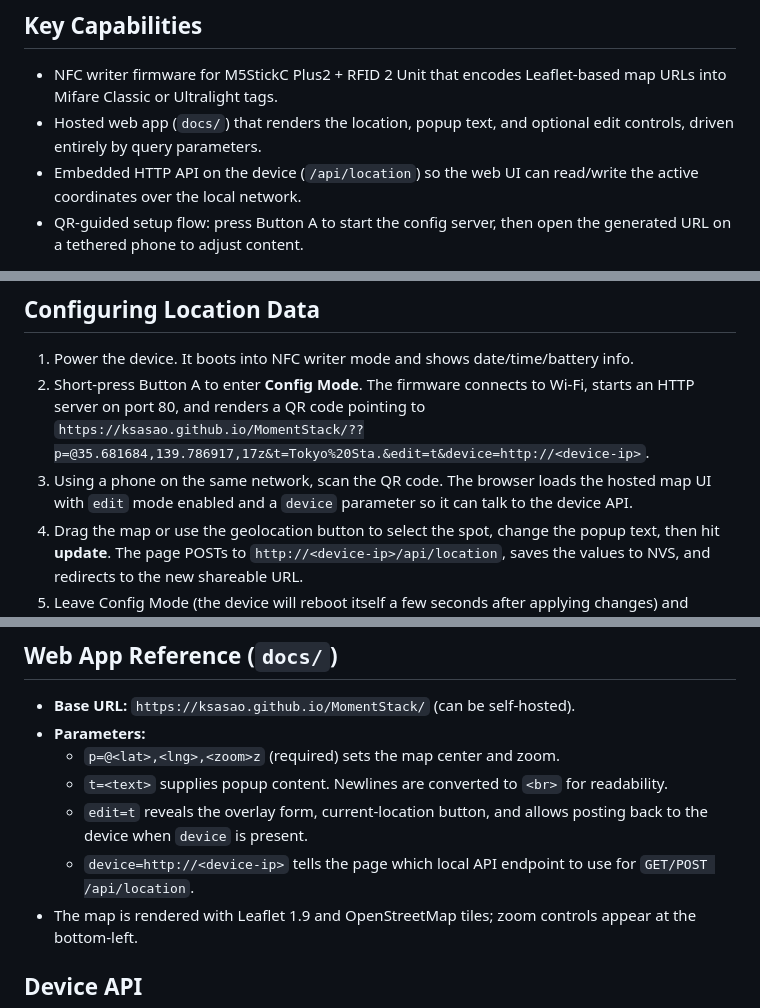
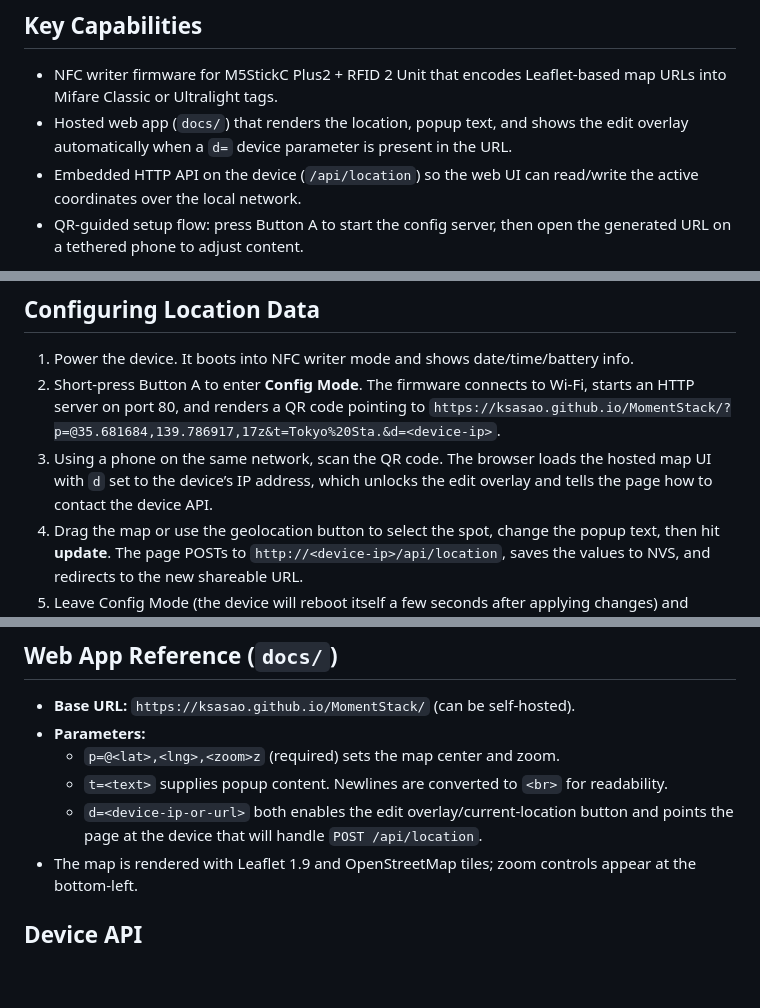
Before and after one commit to ksasao/MomentStack, a Markdown page: README.md, 3 parts joined by grey strips. GitHub-like rendering; blank space fills up the shorter version.

```diff
--- a/README.md
+++ b/README.md
@@ -6,7 +6,7 @@ MomentStack pairs a tiny NFC-enabled device with a hosted map page so that a pap
 
 ## Key Capabilities
 - NFC writer firmware for M5StickC Plus2 + RFID 2 Unit that encodes Leaflet-based map URLs into Mifare Classic or Ultralight tags.
-- Hosted web app (`docs/`) that renders the location, popup text, and optional edit controls, driven entirely by query parameters.
+- Hosted web app (`docs/`) that renders the location, popup text, and shows the edit overlay automatically when a `d=` device parameter is present in the URL.
 - Embedded HTTP API on the device (`/api/location`) so the web UI can read/write the active coordinates over the local network.
 - QR-guided setup flow: press Button A to start the config server, then open the generated URL on a tethered phone to adjust content.
 
@@ -29,8 +29,8 @@ MomentStack pairs a tiny NFC-enabled device with a hosted map page so that a pap
 
 ## Configuring Location Data
 1. Power the device. It boots into NFC writer mode and shows date/time/battery info.
-2. Short-press Button A to enter **Config Mode**. The firmware connects to Wi-Fi, starts an HTTP server on port 80, and renders a QR code pointing to `https://ksasao.github.io/MomentStack/??p=@35.681684,139.786917,17z&t=Tokyo%20Sta.&edit=t&device=http://<device-ip>`.
-3. Using a phone on the same network, scan the QR code. The browser loads the hosted map UI with `edit` mode enabled and a `device` parameter so it can talk to the device API.
+2. Short-press Button A to enter **Config Mode**. The firmware connects to Wi-Fi, starts an HTTP server on port 80, and renders a QR code pointing to `https://ksasao.github.io/MomentStack/?p=@35.681684,139.786917,17z&t=Tokyo%20Sta.&d=<device-ip>`.
+3. Using a phone on the same network, scan the QR code. The browser loads the hosted map UI with `d` set to the device’s IP address, which unlocks the edit overlay and tells the page how to contact the device API.
 4. Drag the map or use the geolocation button to select the spot, change the popup text, then hit **update**. The page POSTs to `http://<device-ip>/api/location`, saves the values to NVS, and redirects to the new shareable URL.
 5. Leave Config Mode (the device will reboot itself a few seconds after applying changes) and return to writer mode.
 
@@ -45,8 +45,7 @@ MomentStack pairs a tiny NFC-enabled device with a hosted map page so that a pap
 - **Parameters:**
 	- `p=@<lat>,<lng>,<zoom>z` (required) sets the map center and zoom.
 	- `t=<text>` supplies popup content. Newlines are converted to `<br>` for readability.
-	- `edit=t` reveals the overlay form, current-location button, and allows posting back to the device when `device` is present.
-	- `device=http://<device-ip>` tells the page which local API endpoint to use for `GET/POST /api/location`.
+	- `d=<device-ip-or-url>` both enables the edit overlay/current-location button and points the page at the device that will handle `POST /api/location`.
 - The map is rendered with Leaflet 1.9 and OpenStreetMap tiles; zoom controls appear at the bottom-left.
 
 ## Device API
```
